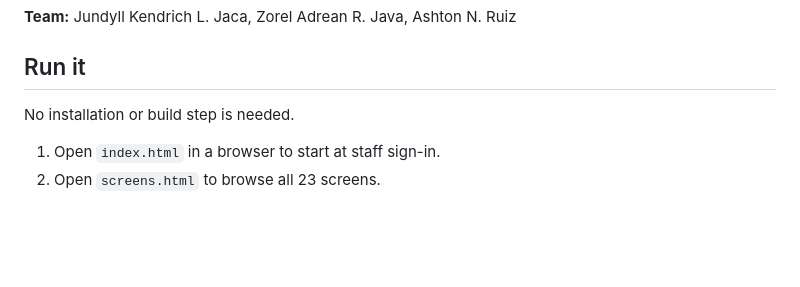
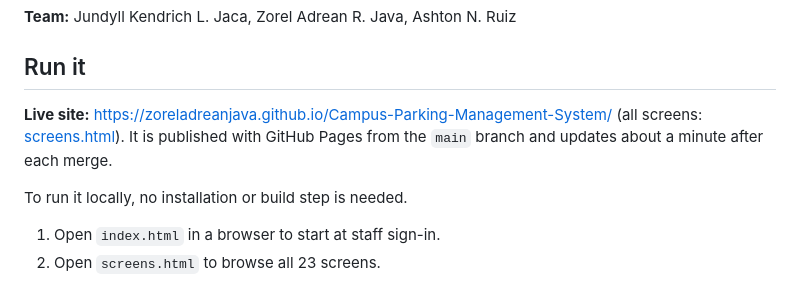
Before and after one commit to zoreladreanjava/Campus-Parking-Management-System, a Markdown page: README.md, the part around the change. Drawn GitHub-style; blank space fills up the shorter version.

Commit message:
Add the live GitHub Pages link to the README
Co-Authored-By: Claude Opus 5.5 <noreply@anthropic.com>

```diff
--- a/README.md
+++ b/README.md
@@ -8,7 +8,9 @@ Today, guards at the gate check vehicles by eye: no ID is scanned and no entry i
 
 ## Run it
 
-No installation or build step is needed.
+**Live site:** https://zoreladreanjava.github.io/Campus-Parking-Management-System/ (all screens: [screens.html](https://zoreladreanjava.github.io/Campus-Parking-Management-System/screens.html)). It is published with GitHub Pages from the `main` branch and updates about a minute after each merge.
+
+To run it locally, no installation or build step is needed.
 
 1. Open `index.html` in a browser to start at staff sign-in.
 2. Open `screens.html` to browse all 23 screens.
```
